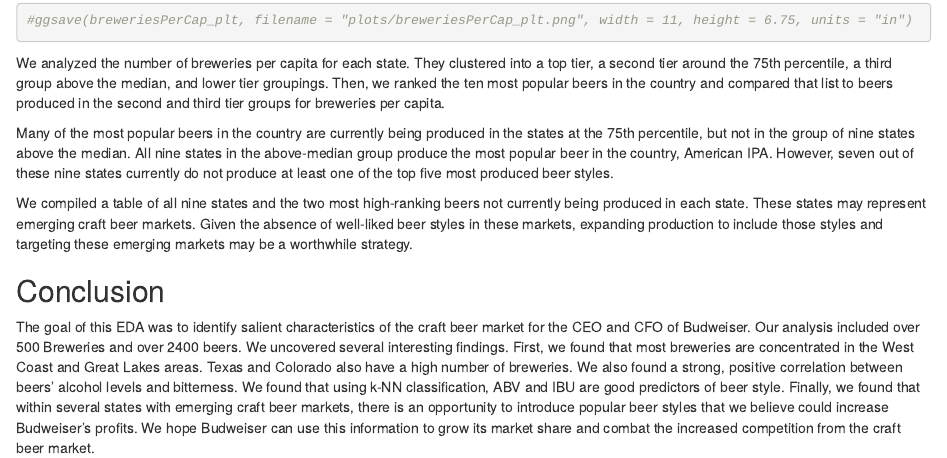
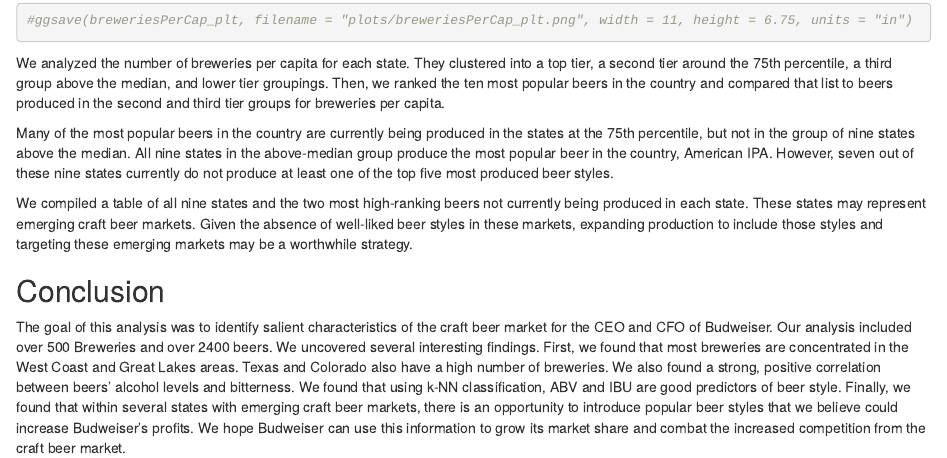
Before and after one commit to kdhenderson/CraftBeer_DataAnalysis, an R Markdown document (Analysis_BeersAndBreweries.Rmd): the page in a window 1100 px wide, from 1170 px down. The pictures show the output file Analysis_BeersAndBreweries.html that the author committed with the source, opened offline.

Commit message:
small correction in conclusion

```diff
--- a/Analysis_BeersAndBreweries.Rmd
+++ b/Analysis_BeersAndBreweries.Rmd
@@ -905,4 +905,4 @@
 
 ## Conclusion
 
-The goal of this EDA was to identify salient characteristics of the craft beer market for the CEO and CFO of Budweiser.  Our analysis included over 500 Breweries and over 2400 beers.  We uncovered several interesting findings.  First, we found that most breweries are concentrated in the West Coast and Great Lakes areas.  Texas and Colorado also have a high number of breweries.  We also found a strong, positive correlation between beers’ alcohol levels and bitterness.  We found that using k-NN classification, ABV and IBU are good predictors of beer style. Finally, we found that within several states with emerging craft beer markets, there is an opportunity to introduce popular beer styles that we believe could increase Budweiser's profits. We hope Budweiser can use this information to grow its market share and combat the increased competition from the craft beer market.
+The goal of this analysis was to identify salient characteristics of the craft beer market for the CEO and CFO of Budweiser.  Our analysis included over 500 Breweries and over 2400 beers.  We uncovered several interesting findings.  First, we found that most breweries are concentrated in the West Coast and Great Lakes areas.  Texas and Colorado also have a high number of breweries.  We also found a strong, positive correlation between beers’ alcohol levels and bitterness.  We found that using k-NN classification, ABV and IBU are good predictors of beer style. Finally, we found that within several states with emerging craft beer markets, there is an opportunity to introduce popular beer styles that we believe could increase Budweiser's profits. We hope Budweiser can use this information to grow its market share and combat the increased competition from the craft beer market.
```
Also changed, not shown: Analysis_BeersAndBreweries.html.
